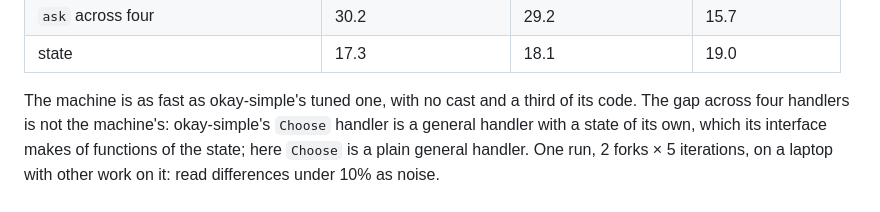
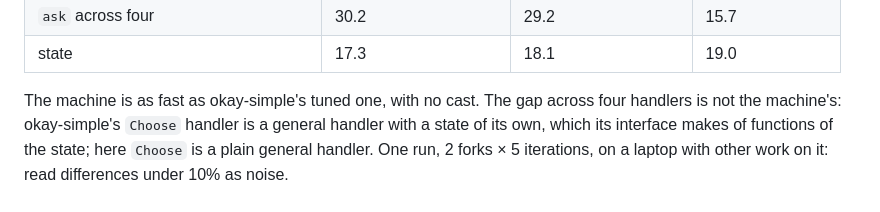
Before and after one commit to okay-effects/okay-scala, a Markdown page: README.md, the part around the change. GitHub-like rendering.

Commit message:
README: no claim on code size

```diff
--- a/README.md
+++ b/README.md
@@ -116,7 +116,7 @@ okay-simple's machine; the same programs on this machine through `OnCek`; the sa
 | `ask` across four | 30.2 | 29.2 | 15.7 |
 | state | 17.3 | 18.1 | 19.0 |
 
-The machine is as fast as okay-simple's tuned one, with no cast and a third of its code. The gap across four handlers is
+The machine is as fast as okay-simple's tuned one, with no cast. The gap across four handlers is
 not the machine's: okay-simple's `Choose` handler is a general handler with a state of its own, which its interface
 makes of functions of the state; here `Choose` is a plain general handler. One run, 2 forks × 5 iterations, on a laptop
 with other work on it: read differences under 10% as noise.
```
